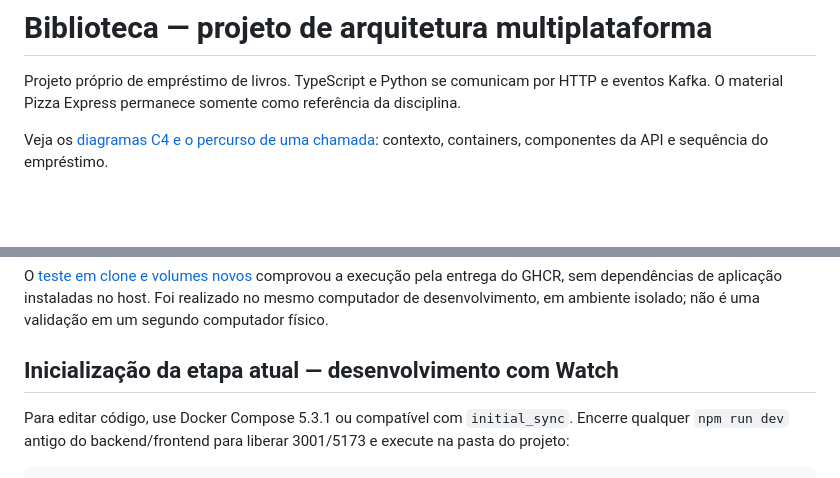
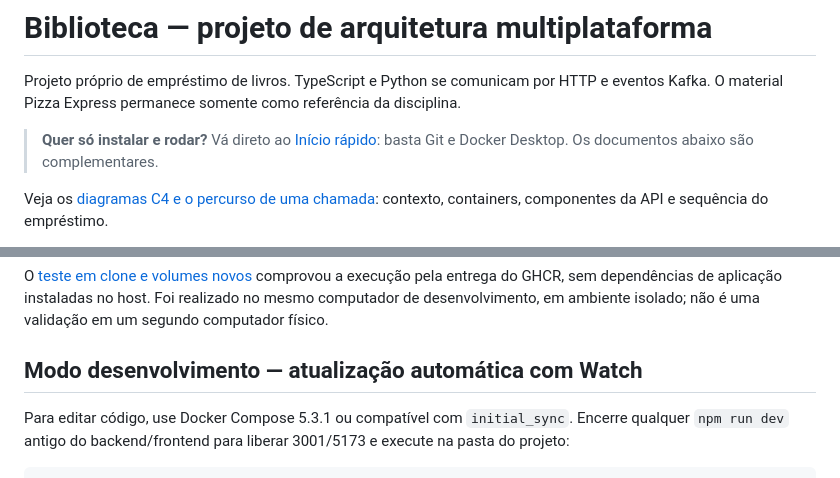
Before and after one commit to RaForget/Biblioteca, a Markdown page: README.md, 2 parts joined by grey strips. GitHub-like rendering; blank space fills up the shorter version.

Commit message:
Revise README for development mode and quick start
Updated README to clarify development mode and installation instructions.

```diff
--- a/README.md
+++ b/README.md
@@ -1,6 +1,8 @@
 # Biblioteca — projeto de arquitetura multiplataforma
 
 Projeto próprio de empréstimo de livros. TypeScript e Python se comunicam por HTTP e eventos Kafka. O material Pizza Express permanece somente como referência da disciplina.
+
+> **Quer só instalar e rodar?** Vá direto ao [Início rápido](#início-rápido--executar-e-avaliar-o-projeto): basta Git e Docker Desktop. Os documentos abaixo são complementares.
 
 Veja os [diagramas C4 e o percurso de uma chamada](docs/ARQUITETURA.md): contexto, containers, componentes da API e sequência do empréstimo.
 
@@ -78,7 +80,7 @@ Serviços com healthcheck devem aparecer como `healthy`. Serviços auxiliares co
 
 O [teste em clone e volumes novos](docs/VALIDACAO-ENTREGA.md) comprovou a execução pela entrega do GHCR, sem dependências de aplicação instaladas no host. Foi realizado no mesmo computador de desenvolvimento, em ambiente isolado; não é uma validação em um segundo computador físico.
 
-## Inicialização da etapa atual — desenvolvimento com Watch
+## Modo desenvolvimento — atualização automática com Watch
 
 Para editar código, use Docker Compose 5.3.1 ou compatível com `initial_sync`. Encerre qualquer `npm run dev` antigo do backend/frontend para liberar 3001/5173 e execute na pasta do projeto:
 
```
